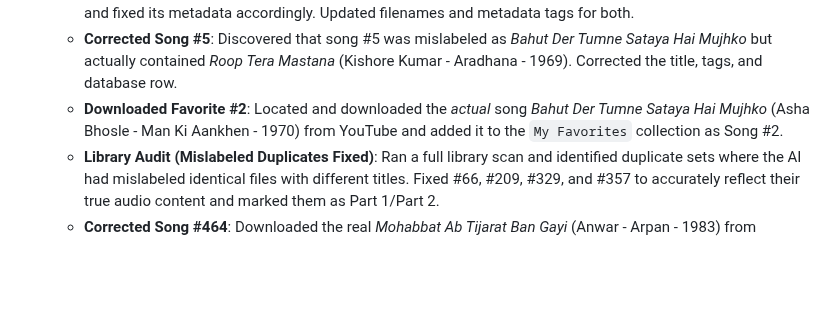
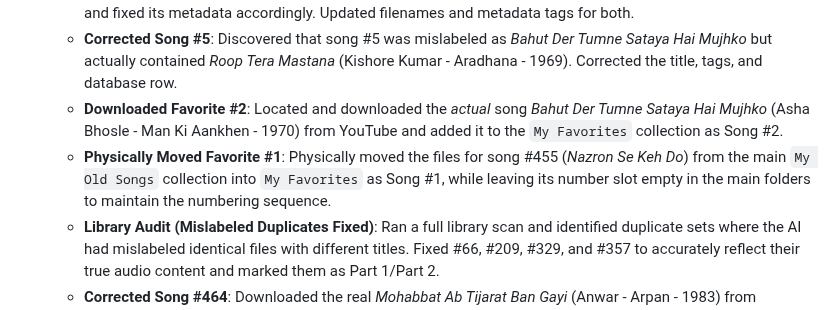
Before and after one commit to rohan836/YT-Downloader, a Markdown page: Docs/SESSION_LOG.md, the part around the change. GitHub-like rendering; blank space fills up the shorter version.

Commit message:
Logged physical move of song #455 and update of Favorites PLAN.md

```diff
--- a/Docs/SESSION_LOG.md
+++ b/Docs/SESSION_LOG.md
@@ -17,6 +17,7 @@
     - **Corrected Song #449**: Found that #449 was actually *Maine Tujhe Manga (Short Version)* from *Deewaar* (1975) and fixed its metadata accordingly. Updated filenames and metadata tags for both.
     - **Corrected Song #5**: Discovered that song #5 was mislabeled as *Bahut Der Tumne Sataya Hai Mujhko* but actually contained *Roop Tera Mastana* (Kishore Kumar - Aradhana - 1969). Corrected the title, tags, and database row.
     - **Downloaded Favorite #2**: Located and downloaded the *actual* song *Bahut Der Tumne Sataya Hai Mujhko* (Asha Bhosle - Man Ki Aankhen - 1970) from YouTube and added it to the `My Favorites` collection as Song #2.
+    - **Physically Moved Favorite #1**: Physically moved the files for song #455 (*Nazron Se Keh Do*) from the main `My Old Songs` collection into `My Favorites` as Song #1, while leaving its number slot empty in the main folders to maintain the numbering sequence.
     - **Library Audit (Mislabeled Duplicates Fixed)**: Ran a full library scan and identified duplicate sets where the AI had mislabeled identical files with different titles. Fixed #66, #209, #329, and #357 to accurately reflect their true audio content and marked them as Part 1/Part 2.
     - **Corrected Song #464**: Downloaded the real *Mohabbat Ab Tijarat Ban Gayi* (Anwar - Arpan - 1983) from YouTube to replace the mislabeled audio/video files, and reverted #463 back to its standard name.
     - Regenerated `Docs\VIDEO_SONGS.txt` and `Docs\AUDIO_SONGS.txt`.
```
Also changed, not shown: Docs/CHANGELOG.md (+1 -0 lines).
